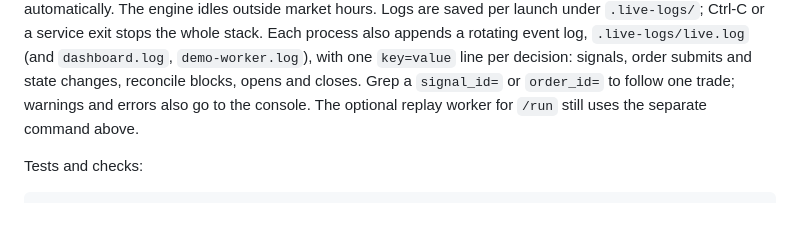
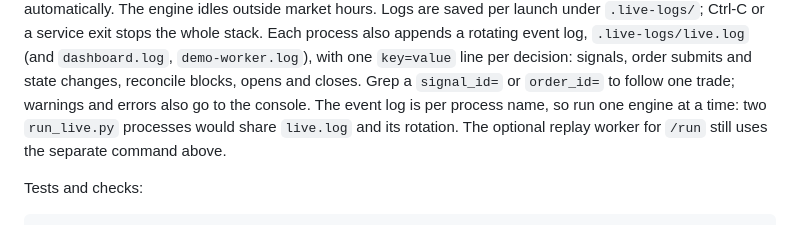
Before and after one commit to skunkpirates42/stock-signal, a Markdown page: README.md, the part around the change. Drawn GitHub-style.

Commit message:
Note that the event log assumes one engine at a time
Refs #113

Co-Authored-By: Claude Opus 5.5 <noreply@anthropic.com>

```diff
--- a/README.md
+++ b/README.md
@@ -129,7 +129,8 @@ Ctrl-C or a service exit stops the whole stack. Each process also appends a rota
 event log, `.live-logs/live.log` (and `dashboard.log`, `demo-worker.log`), with one
 `key=value` line per decision: signals, order submits and state changes, reconcile blocks,
 opens and closes. Grep a `signal_id=` or `order_id=` to follow one trade; warnings and
-errors also go to the console. The optional replay worker for `/run`
+errors also go to the console. The event log is per process name, so run one engine at a
+time: two `run_live.py` processes would share `live.log` and its rotation. The optional replay worker for `/run`
 still uses the separate command above.
 
 Tests and checks:
```
